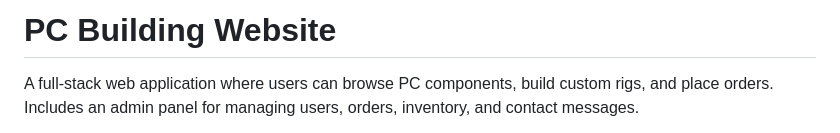
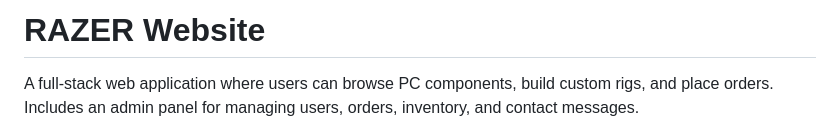
Before and after one commit to mujahidulhaquejihad/RazerWebsite, a Markdown page: README.md, the part around the change. Drawn GitHub-style.

Commit message:
Change project title in README
Updated project title from 'PC Building Website' to 'RAZER Website'.

```diff
--- a/README.md
+++ b/README.md
@@ -1,4 +1,4 @@
-# PC Building Website
+# RAZER Website
 
 A full-stack web application where users can browse PC components, build custom rigs, and place orders. Includes an admin panel for managing users, orders, inventory, and contact messages.
 
```
